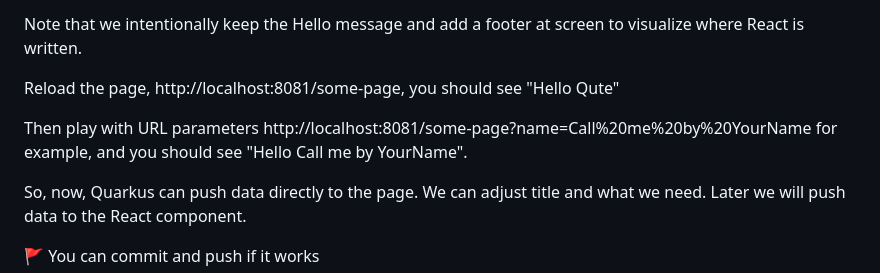
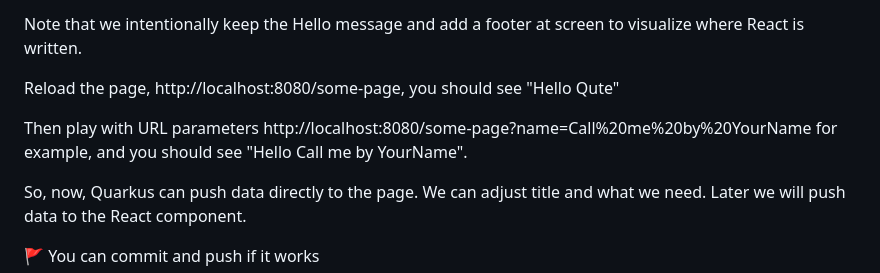
Before and after one commit to sebastienjust/experiments-fullstack-quarkus-vite, a Markdown page: README.md, the part around the change printed below. Drawn GitHub-style.

```diff
--- a/README.md
+++ b/README.md
@@ -180,9 +212,9 @@ Note that we use the `{xxx.raw}` notation to avoid Qute html-escaping our String
 Note that we intentionally keep the Hello message and add a footer at screen to visualize
 where React is written.
 
-Reload the page, http://localhost:8081/some-page, you should see "Hello Qute"
+Reload the page, http://localhost:8080/some-page, you should see "Hello Qute"
 
-Then play with URL parameters http://localhost:8081/some-page?name=Call%20me%20by%20YourName for example, and you should
+Then play with URL parameters http://localhost:8080/some-page?name=Call%20me%20by%20YourName for example, and you should
 see "Hello Call me by YourName".
 
 So, now, Quarkus can push data directly to the page. We can adjust title and what we need. Later we will push data to
```
Also changed, not shown: other parts of README.md (+34 -2 lines).
